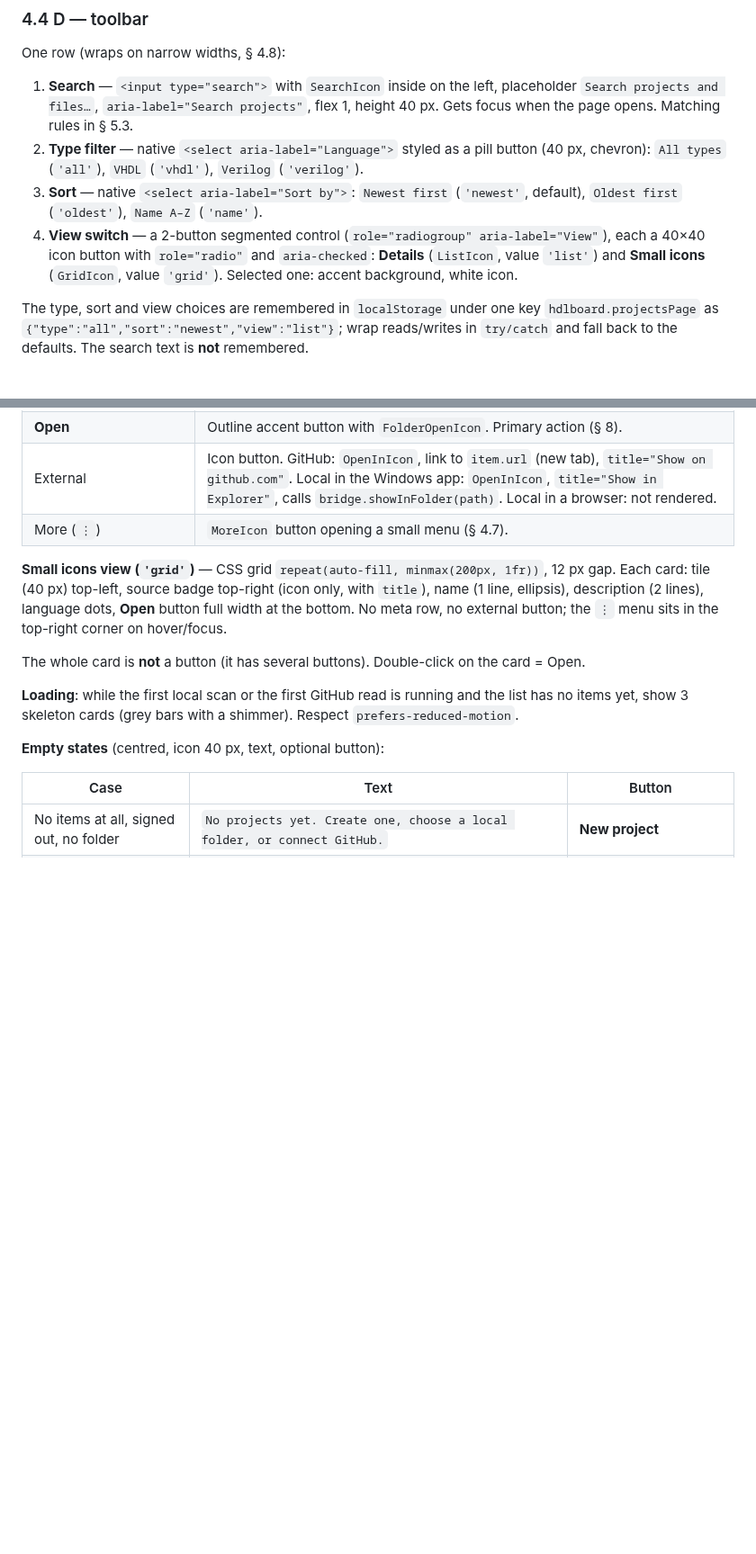
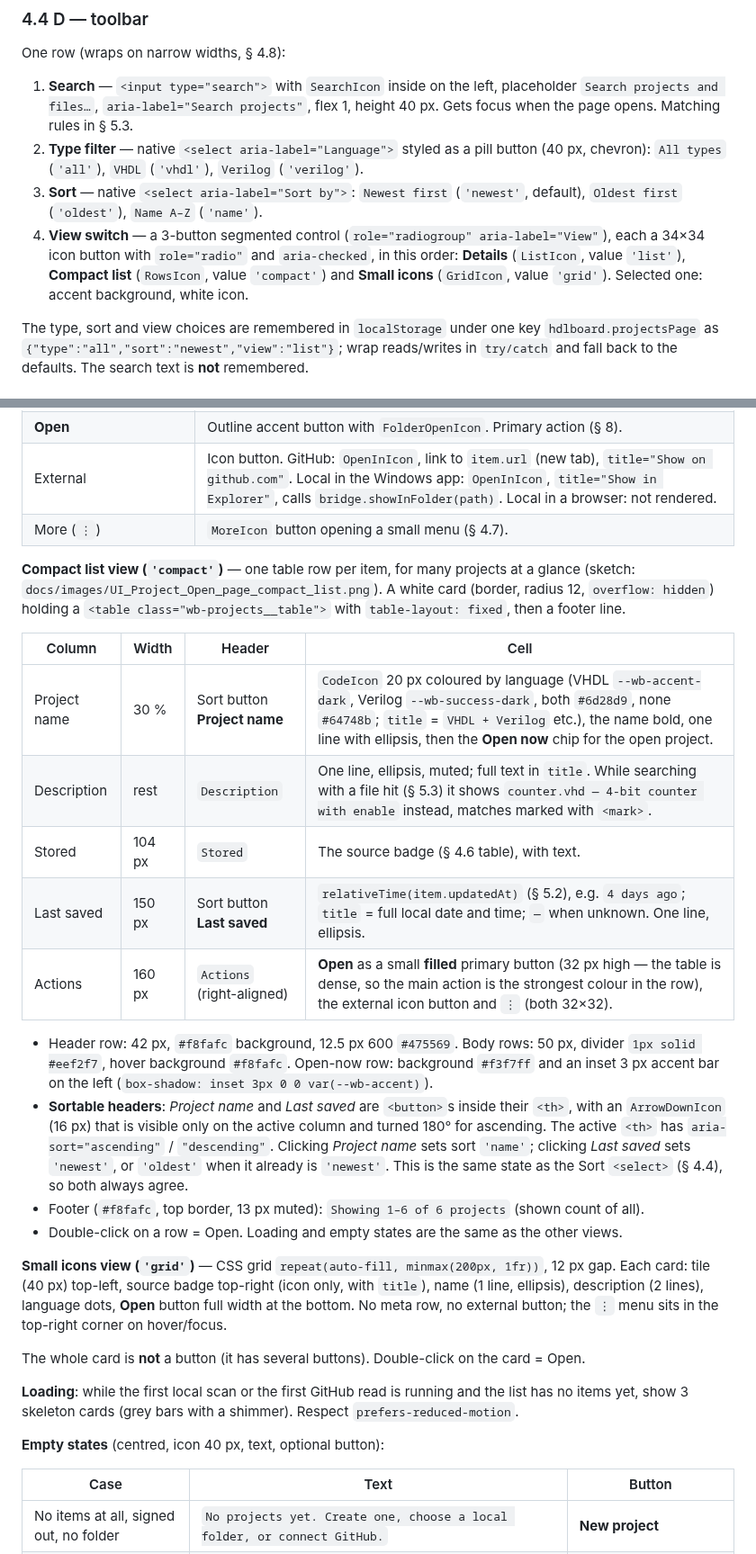
Before and after one commit to rlangoy/HDLBoard, a Markdown page: docs/project_browse_page.md, 2 parts joined by grey strips. Shown at 90% size. Drawn GitHub-style; blank space fills up the shorter version.

```diff
--- a/docs/project_browse_page.md
+++ b/docs/project_browse_page.md
@@ -128,9 +128,10 @@ One row (wraps on narrow widths, § 4.8):
    `All types` (`'all'`), `VHDL` (`'vhdl'`), `Verilog` (`'verilog'`).
 3. **Sort** — native `<select aria-label="Sort by">`:
    `Newest first` (`'newest'`, default), `Oldest first` (`'oldest'`), `Name A–Z` (`'name'`).
-4. **View switch** — a 2-button segmented control (`role="radiogroup" aria-label="View"`), each a
-   40×40 icon button with `role="radio"` and `aria-checked`: **Details** (`ListIcon`, value `'list'`)
-   and **Small icons** (`GridIcon`, value `'grid'`). Selected one: accent background, white icon.
+4. **View switch** — a 3-button segmented control (`role="radiogroup" aria-label="View"`), each a
+   34×34 icon button with `role="radio"` and `aria-checked`, in this order: **Details** (`ListIcon`,
+   value `'list'`), **Compact list** (`RowsIcon`, value `'compact'`) and **Small icons** (`GridIcon`,
+   value `'grid'`). Selected one: accent background, white icon.
 
 The type, sort and view choices are remembered in `localStorage` under one key
 `hdlboard.projectsPage` as `{"type":"all","sort":"newest","view":"list"}`; wrap reads/writes in
@@ -163,6 +164,30 @@ One muted 13 px line between toolbar and list:
 | **Open** | Outline accent button with `FolderOpenIcon`. Primary action (§ 8). |
 | External | Icon button. GitHub: `OpenInIcon`, link to `item.url` (new tab), `title="Show on github.com"`. Local in the Windows app: `OpenInIcon`, `title="Show in Explorer"`, calls `bridge.showInFolder(path)`. Local in a browser: not rendered. |
 | More (`⋮`) | `MoreIcon` button opening a small menu (§ 4.7). |
+
+**Compact list view (`'compact'`)** — one table row per item, for many projects at a glance
+(sketch: `docs/images/UI_Project_Open_page_compact_list.png`). A white card (border, radius 12,
+`overflow: hidden`) holding a `<table class="wb-projects__table">` with `table-layout: fixed`,
+then a footer line.
+
+| Column | Width | Header | Cell |
+|--------|-------|--------|------|
+| Project name | 30 % | Sort button **Project name** | `CodeIcon` 20 px coloured by language (VHDL `--wb-accent-dark`, Verilog `--wb-success-dark`, both `#6d28d9`, none `#64748b`; `title` = `VHDL + Verilog` etc.), the name bold, one line with ellipsis, then the **Open now** chip for the open project. |
+| Description | rest | `Description` | One line, ellipsis, muted; full text in `title`. While searching with a file hit (§ 5.3) it shows `counter.vhd — 4-bit counter with enable` instead, matches marked with `<mark>`. |
+| Stored | 104 px | `Stored` | The source badge (§ 4.6 table), with text. |
+| Last saved | 150 px | Sort button **Last saved** | `relativeTime(item.updatedAt)` (§ 5.2), e.g. `4 days ago`; `title` = full local date and time; `—` when unknown. One line, ellipsis. |
+| Actions | 160 px | `Actions` (right-aligned) | **Open** as a small **filled** primary button (32 px high — the table is dense, so the main action is the strongest colour in the row), the external icon button and `⋮` (both 32×32). |
+
+- Header row: 42 px, `#f8fafc` background, 12.5 px 600 `#475569`. Body rows: 50 px, divider
+  `1px solid #eef2f7`, hover background `#f8fafc`. Open-now row: background `#f3f7ff` and an
+  inset 3 px accent bar on the left (`box-shadow: inset 3px 0 0 var(--wb-accent)`).
+- **Sortable headers**: *Project name* and *Last saved* are `<button>`s inside their `<th>`, with an
+  `ArrowDownIcon` (16 px) that is visible only on the active column and turned 180° for ascending.
+  The active `<th>` has `aria-sort="ascending"` / `"descending"`. Clicking *Project name* sets
+  sort `'name'`; clicking *Last saved* sets `'newest'`, or `'oldest'` when it already is `'newest'`.
+  This is the same state as the Sort `<select>` (§ 4.4), so both always agree.
+- Footer (`#f8fafc`, top border, 13 px muted): `Showing 1–6 of 6 projects` (shown count of all).
+- Double-click on a row = Open. Loading and empty states are the same as the other views.
 
 **Small icons view (`'grid'`)** — CSS grid `repeat(auto-fill, minmax(200px, 1fr))`, 12 px gap. Each
 card: tile (40 px) top-left, source badge top-right (icon only, with `title`), name (1 line,
```
Also changed, not shown: other parts of docs/project_browse_page.md (+23 -7 lines), docs/images/UI_Project_Open_page_compact_list.png (added), 1 other file.
